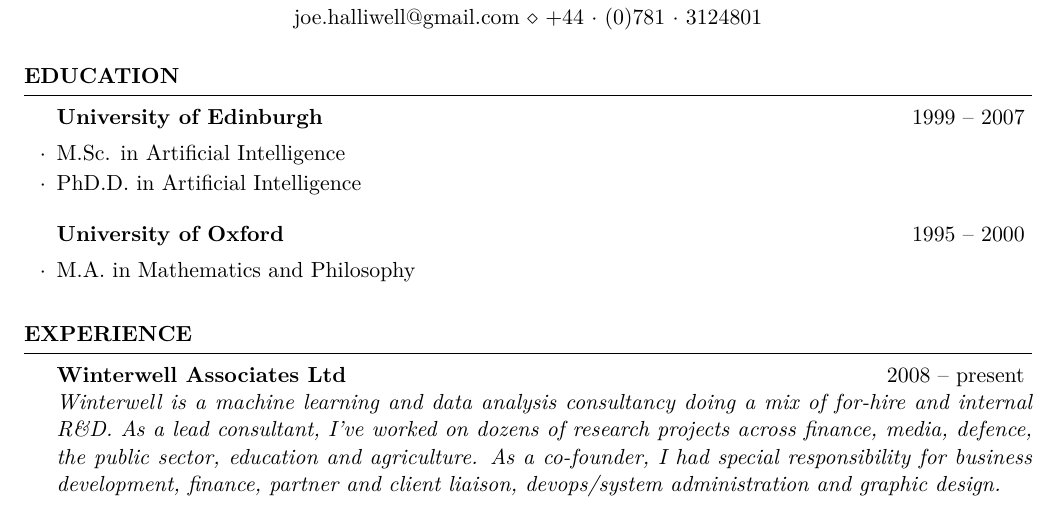
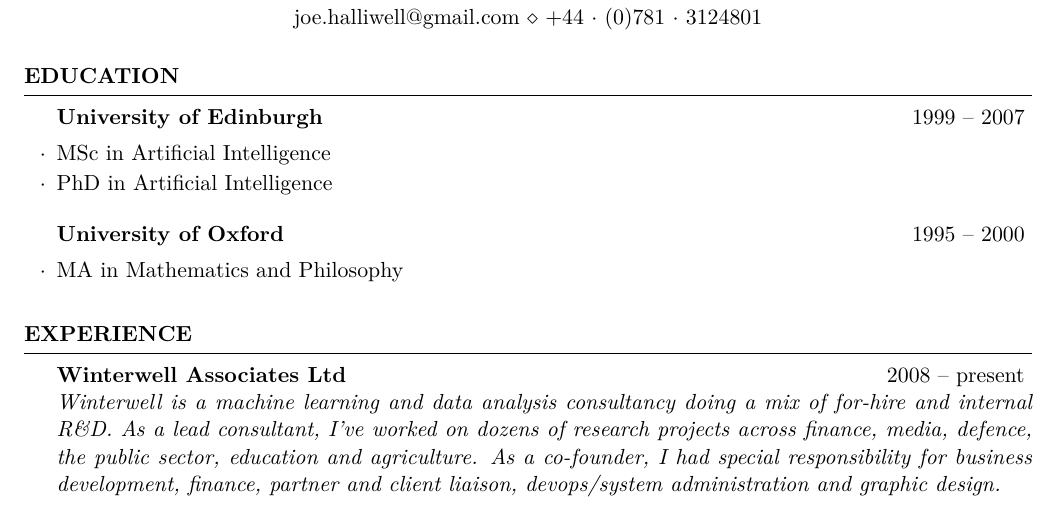
Before and after one commit to joehalliwell/cv, a LaTeX CV (cv.tex): part of page 1 of 2, cut so that both start at the same text. Compiled offline with pdfLaTeX.

Commit message:
Fix academic abbreviations

```diff
--- a/cv.tex
+++ b/cv.tex
@@ -44,12 +44,12 @@
 
 \begin{rSection}{Education}
 \begin{rSubsection}{University of Edinburgh}{1999 -- 2007}{}{}
-\item M.Sc. in Artificial Intelligence
-\item PhD.D. in Artificial Intelligence
+\item MSc in Artificial Intelligence
+\item PhD in Artificial Intelligence
 \end{rSubsection}
 
 \begin{rSubsection}{University of Oxford}{1995 -- 2000}{}{}
-\item M.A. in Mathematics and Philosophy
+\item MA in Mathematics and Philosophy
 \end{rSubsection}
 \end{rSection}
 
```
